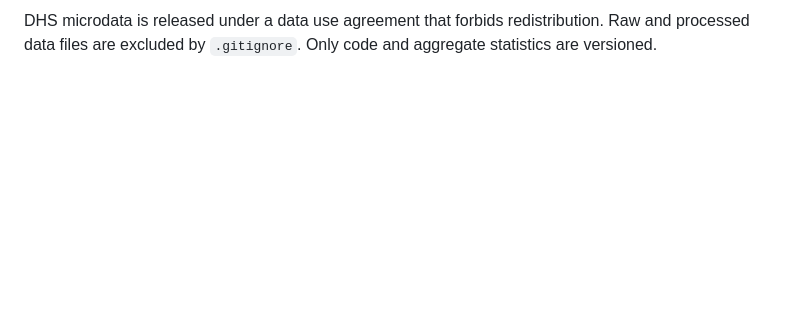
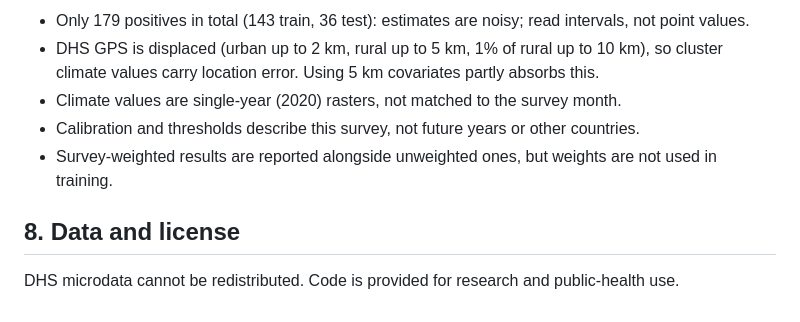
Before and after one commit to dntwaritag/malaria-risk-prediction-rwanda, a Markdown page: README.md, the part around one of its changes. GitHub-like rendering; blank space fills up the shorter version.

Commit message:
docs: README with design decisions, justifications, results and limitations

```diff
--- a/README.md
+++ b/README.md
@@ -75,3 +131,11 @@ jupyter notebook notebooks/pipeline_execution.ipynb
 
-DHS microdata is released under a data use agreement that forbids redistribution. Raw and
-processed data files are excluded by `.gitignore`. Only code and aggregate statistics are versioned.
+* Only 179 positives in total (143 train, 36 test): estimates are noisy; read intervals, not point values.
+* DHS GPS is displaced (urban up to 2 km, rural up to 5 km, 1% of rural up to 10 km), so cluster
+  climate values carry location error. Using 5 km covariates partly absorbs this.
+* Climate values are single-year (2020) rasters, not matched to the survey month.
+* Calibration and thresholds describe this survey, not future years or other countries.
+* Survey-weighted results are reported alongside unweighted ones, but weights are not used in training.
+
+## 8. Data and license
+
+DHS microdata cannot be redistributed. Code is provided for research and public-health use.
```
Also changed, not shown: other parts of README.md (+116 -60 lines).
